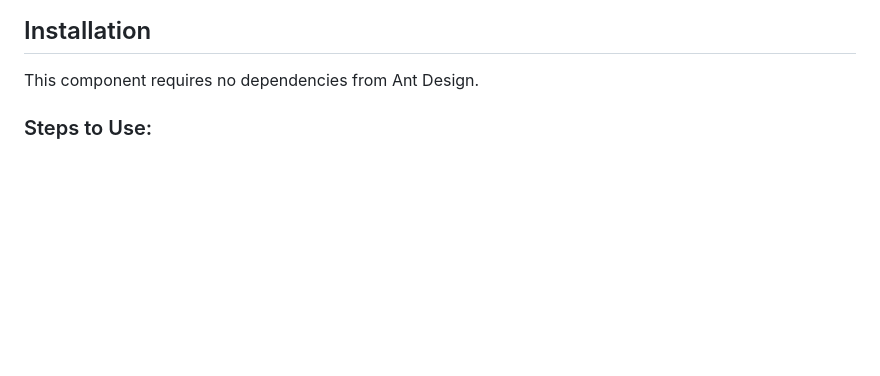
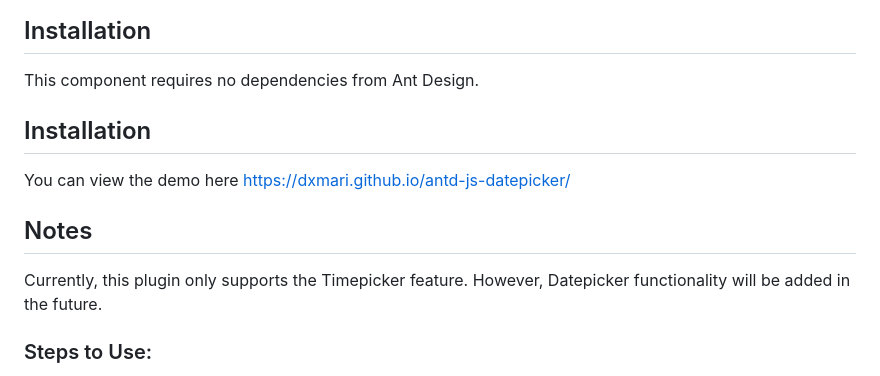
Before and after one commit to dxmari/antd-js-datepicker, a Markdown page: README.md, the part around the change. Drawn GitHub-style; blank space fills up the shorter version.

```diff
--- a/README.md
+++ b/README.md
@@ -27,6 +27,13 @@ A custom TimePicker replicating Ant Design's style and functionality. It feature
 ## Installation
 
 This component requires no dependencies from Ant Design.
+
+## Installation
+
+You can view the demo here https://dxmari.github.io/antd-js-datepicker/
+
+## Notes
+Currently, this plugin only supports the Timepicker feature. However, Datepicker functionality will be added in the future.
 
 ### Steps to Use:
 1. **HTML**: Add the text input to your project.
```
